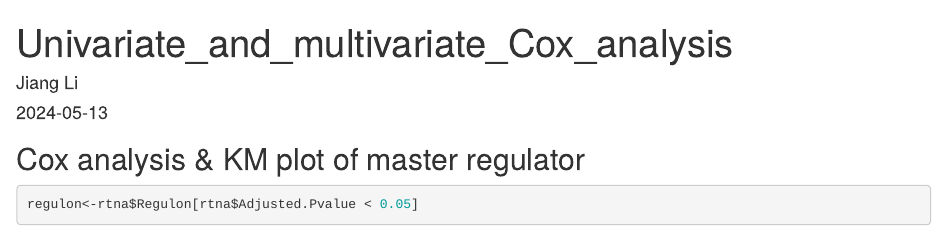
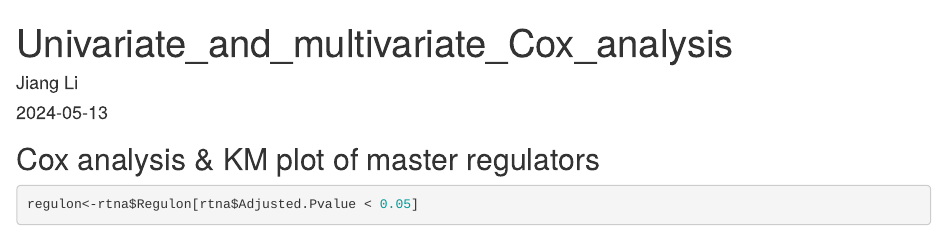
Before and after one commit to CityUHK-CompBio/OV-lncRNA, an R Markdown document (Univariate_and_multivariate_Cox_analysis.Rmd): the page in a window 1100 px wide, from its top. Rendered offline with R 4.5, knitr and Pandoc, with nearby package versions; some code elsewhere in the file could not run offline; common packages that the code uses without loading them are loaded.

Commit message:
Update Univariate_and_multivariate_Cox_analysis.Rmd

````diff
--- a/Univariate_and_multivariate_Cox_analysis.Rmd
+++ b/Univariate_and_multivariate_Cox_analysis.Rmd
@@ -9,7 +9,7 @@ date: "2024-05-13"
 knitr::opts_chunk$set(echo = TRUE)
 ```
 
-##  Cox analysis & KM plot of master regulator
+##  Cox analysis & KM plot of master regulators
 ```{r}
 regulon<-rtna$Regulon[rtna$Adjusted.Pvalue < 0.05]
 tmp.lnc<-cbind(ov.survival, t(lnc.expr[regulon,]) %>% as.data.frame())
````
